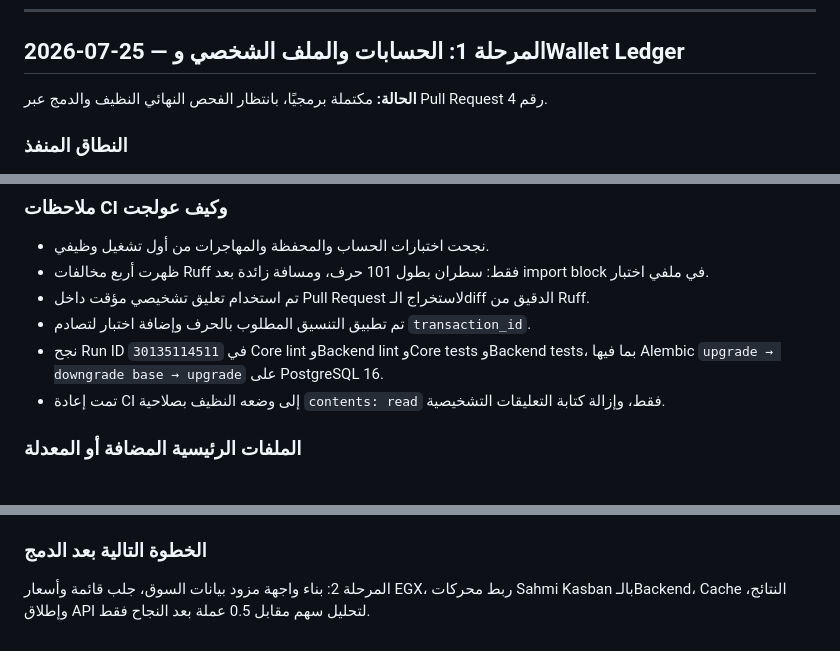
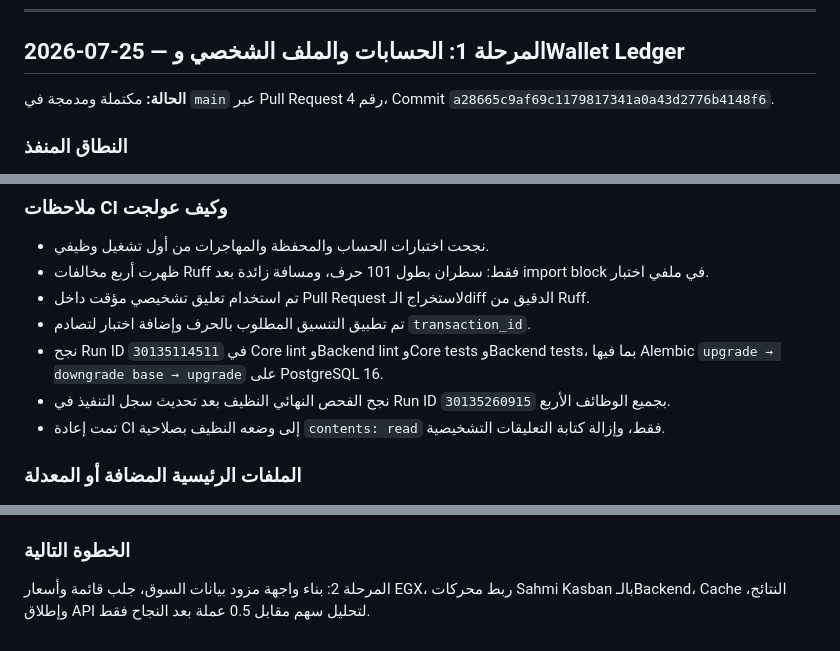
Before and after one commit to yousef-812/Sahmi-Kasban, a Markdown page: IMPLEMENTATION_LOG.md, 3 parts joined by grey strips. Drawn GitHub-style.

Commit message:
Record phase one merge completion

```diff
--- a/IMPLEMENTATION_LOG.md
+++ b/IMPLEMENTATION_LOG.md
@@ -152,7 +152,7 @@
 
 ## 2026-07-25 — المرحلة 1: الحسابات والملف الشخصي وWallet Ledger
 
-**الحالة:** مكتملة برمجيًا، بانتظار الفحص النهائي النظيف والدمج عبر Pull Request رقم 4.
+**الحالة:** مكتملة ومدمجة في `main` عبر Pull Request رقم 4، Commit `a28665c9af69c1179817341a0a43d2776b4148f6`.
 
 ### النطاق المنفذ
 
@@ -279,6 +279,7 @@
 - تم استخدام تعليق تشخيصي مؤقت داخل Pull Request لاستخراج الـdiff الدقيق من Ruff.
 - تم تطبيق التنسيق المطلوب بالحرف وإضافة اختبار لتصادم `transaction_id`.
 - نجح Run ID `30135114511` في Core lint وBackend lint وCore tests وBackend tests، بما فيها Alembic `upgrade → downgrade base → upgrade` على PostgreSQL 16.
+- نجح الفحص النهائي النظيف بعد تحديث سجل التنفيذ في Run ID `30135260915` بجميع الوظائف الأربع.
 - تمت إعادة CI إلى وضعه النظيف بصلاحية `contents: read` فقط، وإزالة كتابة التعليقات التشخيصية.
 
 ### الملفات الرئيسية المضافة أو المعدلة
@@ -309,6 +310,6 @@
 - `.github/workflows/ci.yml`
 - `IMPLEMENTATION_LOG.md`
 
-### الخطوة التالية بعد الدمج
+### الخطوة التالية
 
 المرحلة 2: بناء واجهة مزود بيانات السوق، جلب قائمة وأسعار EGX، ربط محركات Sahmi Kasban بالـBackend، Cache النتائج، وإطلاق API لتحليل سهم مقابل 0.5 عملة بعد النجاح فقط.
```
